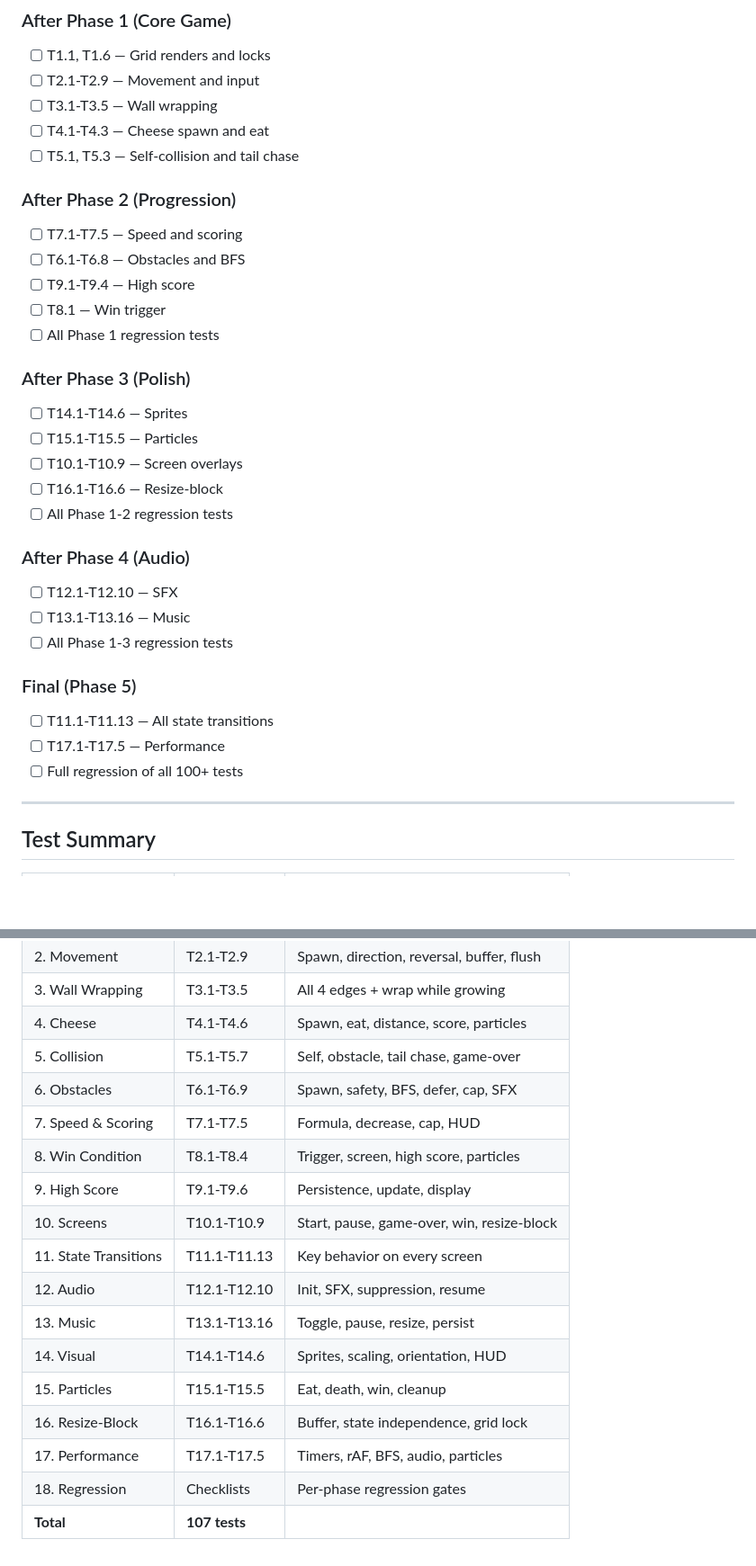
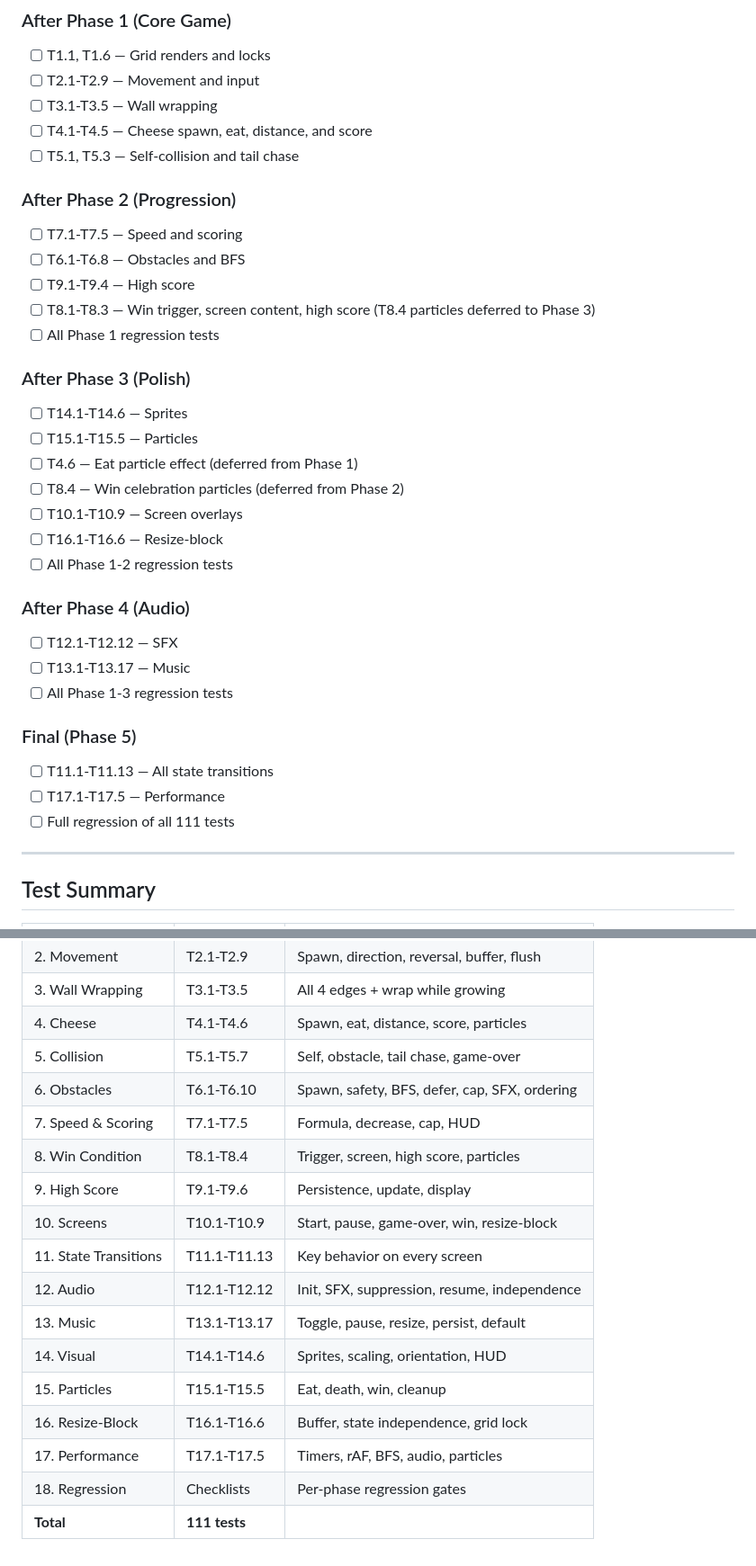
Before and after one commit to charles201019/mouse, a Markdown page: TESTING_PLAN.md, 2 parts joined by grey strips. Shown at 90% size. Drawn GitHub-style; blank space fills up the shorter version.

```diff
--- a/TESTING_PLAN.md
+++ b/TESTING_PLAN.md
@@ -598,32 +614,34 @@ Run these after each implementation phase to catch regressions:
 - [ ] T1.1, T1.6 — Grid renders and locks
 - [ ] T2.1-T2.9 — Movement and input
 - [ ] T3.1-T3.5 — Wall wrapping
-- [ ] T4.1-T4.3 — Cheese spawn and eat
+- [ ] T4.1-T4.5 — Cheese spawn, eat, distance, and score
 - [ ] T5.1, T5.3 — Self-collision and tail chase
 
 ### After Phase 2 (Progression)
 - [ ] T7.1-T7.5 — Speed and scoring
 - [ ] T6.1-T6.8 — Obstacles and BFS
 - [ ] T9.1-T9.4 — High score
-- [ ] T8.1 — Win trigger
+- [ ] T8.1-T8.3 — Win trigger, screen content, high score (T8.4 particles deferred to Phase 3)
 - [ ] All Phase 1 regression tests
 
 ### After Phase 3 (Polish)
 - [ ] T14.1-T14.6 — Sprites
 - [ ] T15.1-T15.5 — Particles
+- [ ] T4.6 — Eat particle effect (deferred from Phase 1)
+- [ ] T8.4 — Win celebration particles (deferred from Phase 2)
 - [ ] T10.1-T10.9 — Screen overlays
 - [ ] T16.1-T16.6 — Resize-block
 - [ ] All Phase 1-2 regression tests
 
 ### After Phase 4 (Audio)
-- [ ] T12.1-T12.10 — SFX
-- [ ] T13.1-T13.16 — Music
+- [ ] T12.1-T12.12 — SFX
+- [ ] T13.1-T13.17 — Music
 - [ ] All Phase 1-3 regression tests
 
 ### Final (Phase 5)
 - [ ] T11.1-T11.13 — All state transitions
 - [ ] T17.1-T17.5 — Performance
-- [ ] Full regression of all 100+ tests
+- [ ] Full regression of all 111 tests
 
 ---
 
@@ -636,17 +654,17 @@ Run these after each implementation phase to catch regressions:
 | 3. Wall Wrapping | T3.1-T3.5 | All 4 edges + wrap while growing |
 | 4. Cheese | T4.1-T4.6 | Spawn, eat, distance, score, particles |
 | 5. Collision | T5.1-T5.7 | Self, obstacle, tail chase, game-over |
-| 6. Obstacles | T6.1-T6.9 | Spawn, safety, BFS, defer, cap, SFX |
+| 6. Obstacles | T6.1-T6.10 | Spawn, safety, BFS, defer, cap, SFX, ordering |
 | 7. Speed & Scoring | T7.1-T7.5 | Formula, decrease, cap, HUD |
 | 8. Win Condition | T8.1-T8.4 | Trigger, screen, high score, particles |
 | 9. High Score | T9.1-T9.6 | Persistence, update, display |
 | 10. Screens | T10.1-T10.9 | Start, pause, game-over, win, resize-block |
 | 11. State Transitions | T11.1-T11.13 | Key behavior on every screen |
-| 12. Audio | T12.1-T12.10 | Init, SFX, suppression, resume |
-| 13. Music | T13.1-T13.16 | Toggle, pause, resize, persist |
+| 12. Audio | T12.1-T12.12 | Init, SFX, suppression, resume, independence |
+| 13. Music | T13.1-T13.17 | Toggle, pause, resize, persist, default |
 | 14. Visual | T14.1-T14.6 | Sprites, scaling, orientation, HUD |
 | 15. Particles | T15.1-T15.5 | Eat, death, win, cleanup |
 | 16. Resize-Block | T16.1-T16.6 | Buffer, state independence, grid lock |
 | 17. Performance | T17.1-T17.5 | Timers, rAF, BFS, audio, particles |
 | 18. Regression | Checklists | Per-phase regression gates |
-| **Total** | **107 tests** | |
+| **Total** | **111 tests** | |
```
Also changed, not shown: other parts of TESTING_PLAN.md (+31 -15 lines).
